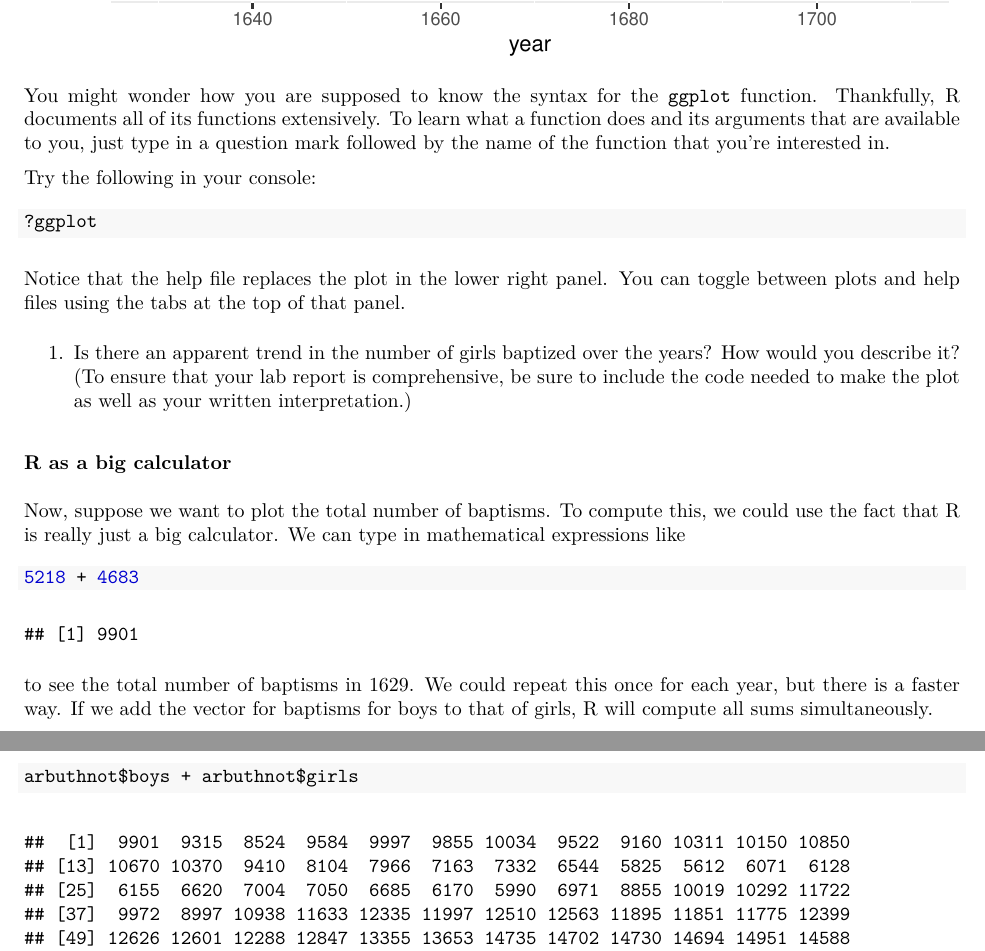
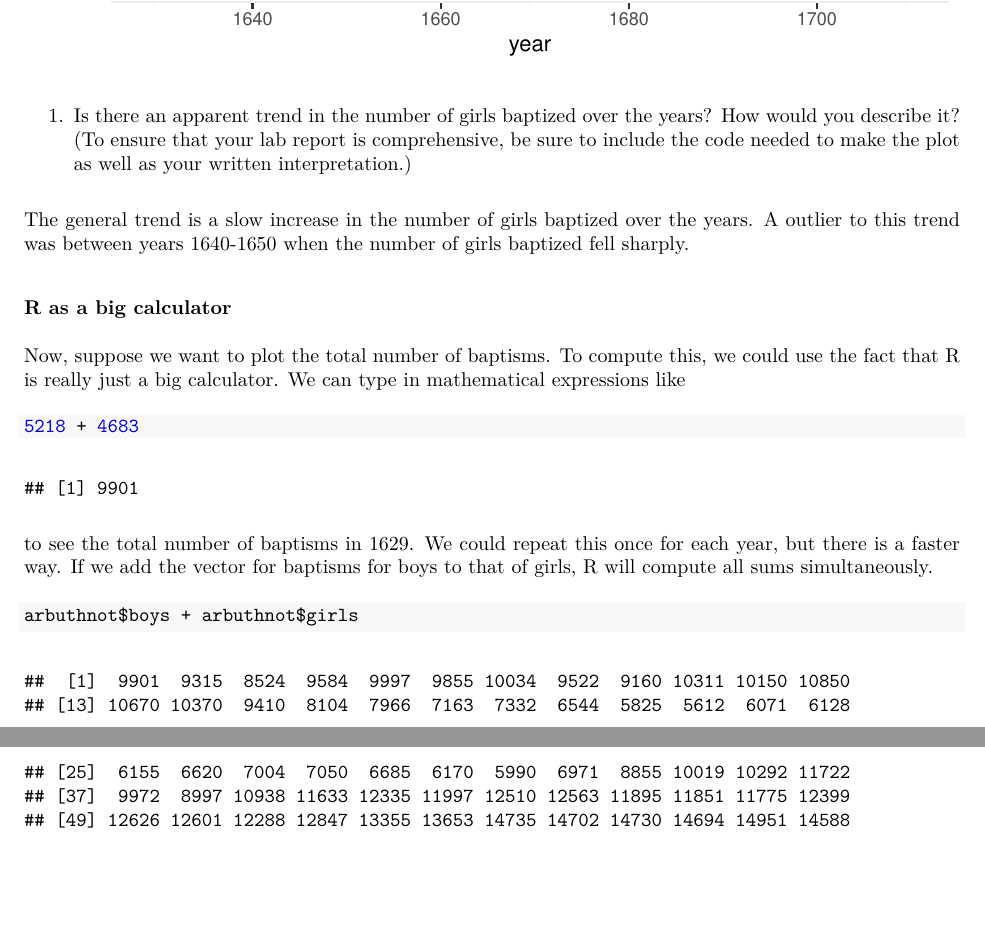
Before and after one commit to himalayahall/CUNY-DATA606, an R Markdown document (Lab1_intro_to_r.Rmd): two parts of pages 6 and 7 of 12 before the commit and two parts of pages 6 and 7 of 13 after it, joined at a grey line, cut so that both start at the same text, the shorter picture padded with empty space. The pictures show the output file Lab1_intro_to_r.pdf that the author committed with the source.

Commit message:
resubmit

````diff
--- a/Lab1_intro_to_r.Rmd
+++ b/Lab1_intro_to_r.Rmd
@@ -171,20 +175,13 @@ ggplot(data = arbuthnot, aes(x = year, y = girls)) +
   geom_line()
 ```
 
-You might wonder how you are supposed to know the syntax for the `ggplot` function. Thankfully, R documents all of its functions extensively. To learn what a function does and its arguments that are available to you, just type in a question mark followed by the name of the function that you're interested in.
-
-Try the following in your console:
-
-```{r plot-help, eval=FALSE}
-?ggplot
-```
-
-Notice that the help file replaces the plot in the lower right panel. You can toggle between plots and help files using the tabs at the top of that panel.
-
 1. Is there an apparent trend in the number of girls baptized over the years?
    How would you describe it? (To ensure that your lab report is comprehensive,
    be sure to include the code needed to make the plot as well as your written
    interpretation.)
+
+The general trend is a slow increase in the number of girls baptized over the years. A outlier to this trend was between years 1640-1650 when the number of girls baptized fell sharply.
+
 
 ### R as a big calculator
 
````
Also changed, not shown: Lab1_intro_to_r.pdf, Lab1_intro_to_r.Rmd (11 more changed lines).
